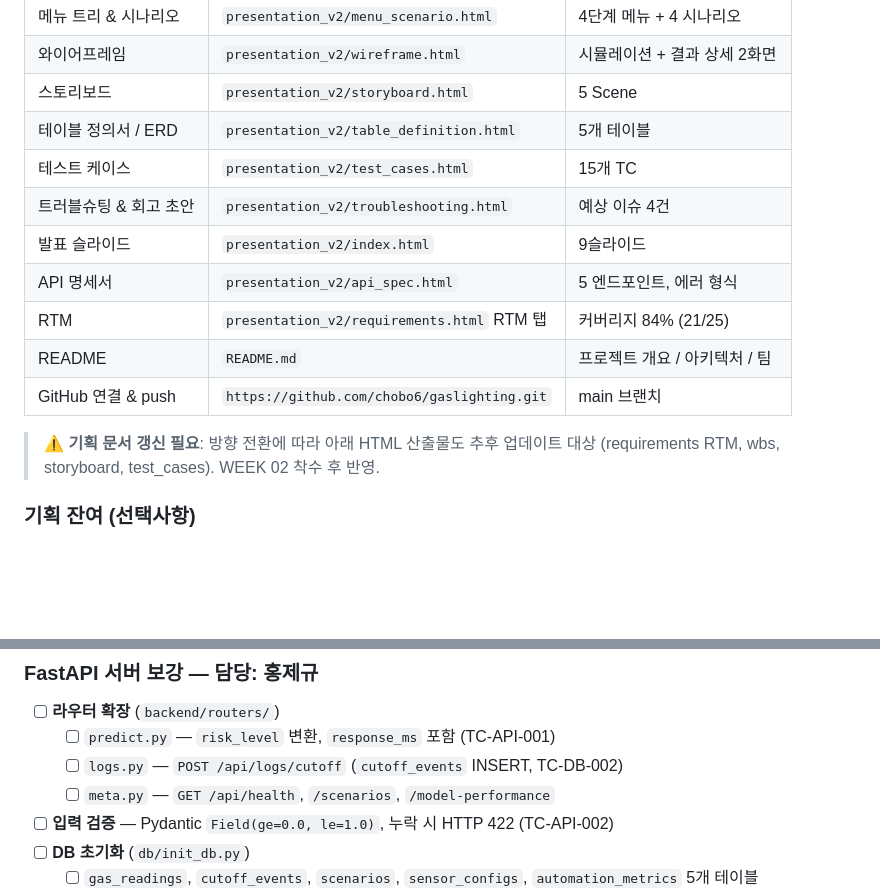
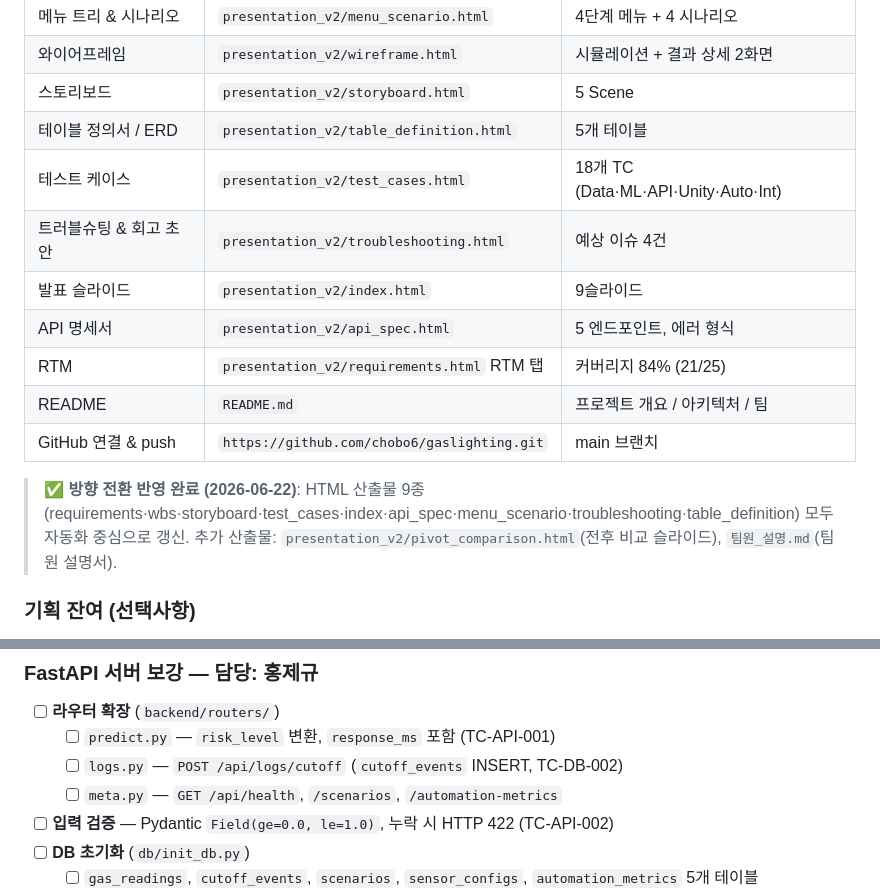
Before and after one commit to chobo6/gaslighting, a Markdown page: todo.md, 2 parts joined by grey strips. Drawn GitHub-style; blank space fills up the shorter version.

Commit message:
todo.md 최신 산출물 반영 (TC 18개·automation-metrics·갱신 완료 표기)
- 테스트 케이스 15개 → 18개 TC로 정정
- 기획 문서 '갱신 필요' 경고 → 9종 갱신 완료 + 신규 산출물 2종 명시
- meta.py 엔드포인트 /model-performance → /automation-metrics

Co-Authored-By: Claude Opus 4.8 <noreply@anthropic.com>

```diff
--- a/todo.md
+++ b/todo.md
@@ -28,7 +28,7 @@ ML의 실질 가치가 낮습니다. 따라서:
 | 와이어프레임 | `presentation_v2/wireframe.html` | 시뮬레이션 + 결과 상세 2화면 |
 | 스토리보드 | `presentation_v2/storyboard.html` | 5 Scene |
 | 테이블 정의서 / ERD | `presentation_v2/table_definition.html` | 5개 테이블 |
-| 테스트 케이스 | `presentation_v2/test_cases.html` | 15개 TC |
+| 테스트 케이스 | `presentation_v2/test_cases.html` | 18개 TC (Data·ML·API·Unity·Auto·Int) |
 | 트러블슈팅 & 회고 초안 | `presentation_v2/troubleshooting.html` | 예상 이슈 4건 |
 | 발표 슬라이드 | `presentation_v2/index.html` | 9슬라이드 |
 | API 명세서 | `presentation_v2/api_spec.html` | 5 엔드포인트, 에러 형식 |
@@ -36,8 +36,8 @@ ML의 실질 가치가 낮습니다. 따라서:
 | README | `README.md` | 프로젝트 개요 / 아키텍처 / 팀 |
 | GitHub 연결 & push | `https://github.com/chobo6/gaslighting.git` | main 브랜치 |
 
-> ⚠️ **기획 문서 갱신 필요**: 방향 전환에 따라 아래 HTML 산출물도 추후 업데이트 대상
-> (requirements RTM, wbs, storyboard, test_cases). WEEK 02 착수 후 반영.
+> ✅ **방향 전환 반영 완료 (2026-06-22)**: HTML 산출물 9종(requirements·wbs·storyboard·test_cases·index·api_spec·menu_scenario·troubleshooting·table_definition) 모두 자동화 중심으로 갱신.
+> 추가 산출물: `presentation_v2/pivot_comparison.html`(전후 비교 슬라이드), `팀원_설명.md`(팀원 설명서).
 
 ### 기획 잔여 (선택사항)
 
@@ -172,7 +172,7 @@ ML의 실질 가치가 낮습니다. 따라서:
 - [ ] **라우터 확장** (`backend/routers/`)
   - [ ] `predict.py` — `risk_level` 변환, `response_ms` 포함 (TC-API-001)
   - [ ] `logs.py` — `POST /api/logs/cutoff` (`cutoff_events` INSERT, TC-DB-002)
-  - [ ] `meta.py` — `GET /api/health`, `/scenarios`, `/model-performance`
+  - [ ] `meta.py` — `GET /api/health`, `/scenarios`, `/automation-metrics`
 - [ ] **입력 검증** — Pydantic `Field(ge=0.0, le=1.0)`, 누락 시 HTTP 422 (TC-API-002)
 - [ ] **DB 초기화** (`db/init_db.py`)
   - [ ] `gas_readings`, `cutoff_events`, `scenarios`, `sensor_configs`, `automation_metrics` 5개 테이블
```
